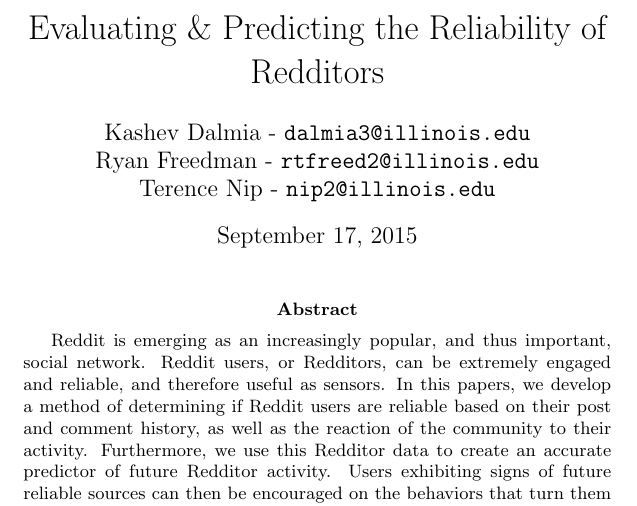
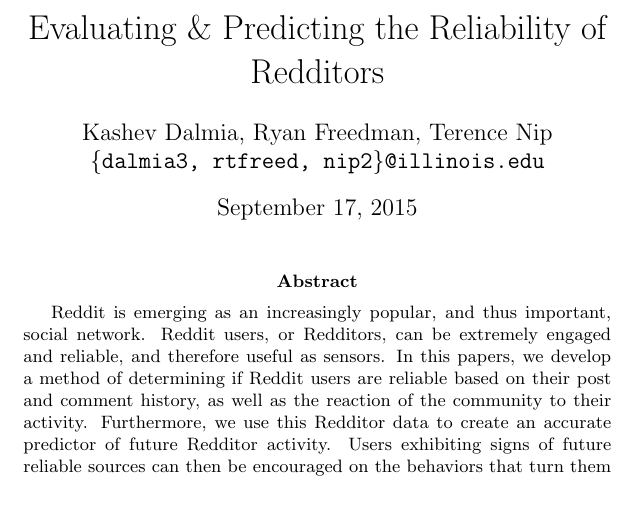
Before and after one commit to kashev/reddit-reliability, a LaTeX paper (title-and-abstract/title-and-abstract.tex): part of the page, cut so that both start at the same text. Compiled offline with pdfLaTeX.

Commit message:
reformatted authors for ux

```diff
--- a/title-and-abstract/title-and-abstract.tex
+++ b/title-and-abstract/title-and-abstract.tex
@@ -8,10 +8,9 @@
 
 \title{Evaluating \& Predicting the Reliability of Redditors}
 
-\author{Kashev Dalmia - \texttt{dalmia3@illinois.edu} \\
-        Ryan Freedman - \texttt{rtfreed2@illinois.edu} \\
-        Terence Nip - \texttt{nip2@illinois.edu}
-        }
+\author{Kashev Dalmia, Ryan Freedman, Terence Nip \\
+        \texttt{\{dalmia3, rtfreed, nip2\}@illinois.edu}
+       }
 
 \date{\today}
 
```
Also changed, not shown: title-and-abstract/title-and-abstract.pdf.
